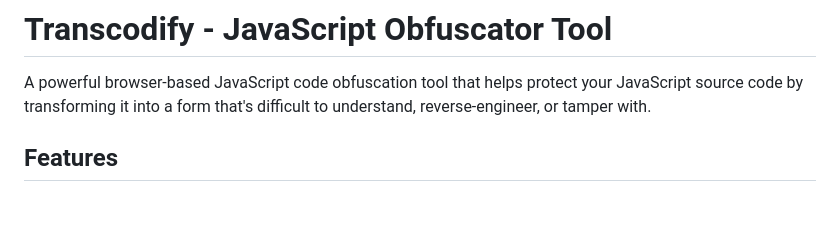
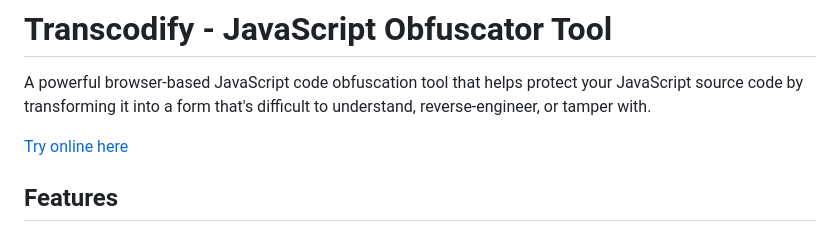
Before and after one commit to steveseguin/ob, a Markdown page: README.md, the part around the change. Drawn GitHub-style; blank space fills up the shorter version.

```diff
--- a/README.md
+++ b/README.md
@@ -1,6 +1,8 @@
 # Transcodify - JavaScript Obfuscator Tool
 
 A powerful browser-based JavaScript code obfuscation tool that helps protect your JavaScript source code by transforming it into a form that's difficult to understand, reverse-engineer, or tamper with.
+
+[Try online here](https://transcodify.com/)
 
 ## Features
 
```
